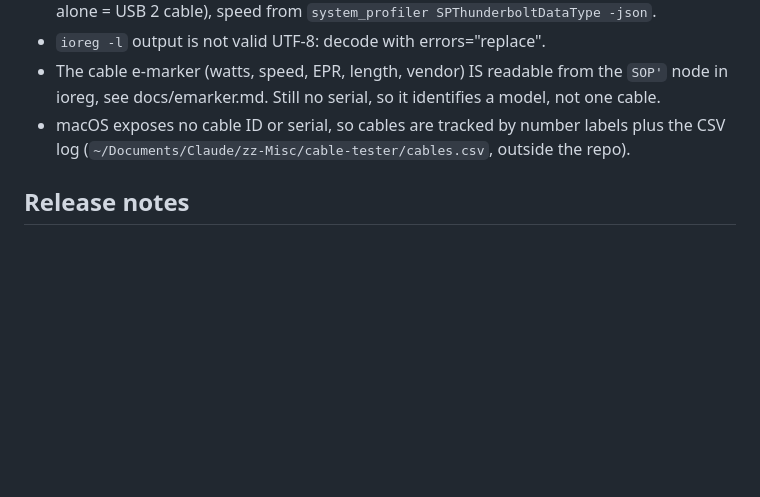
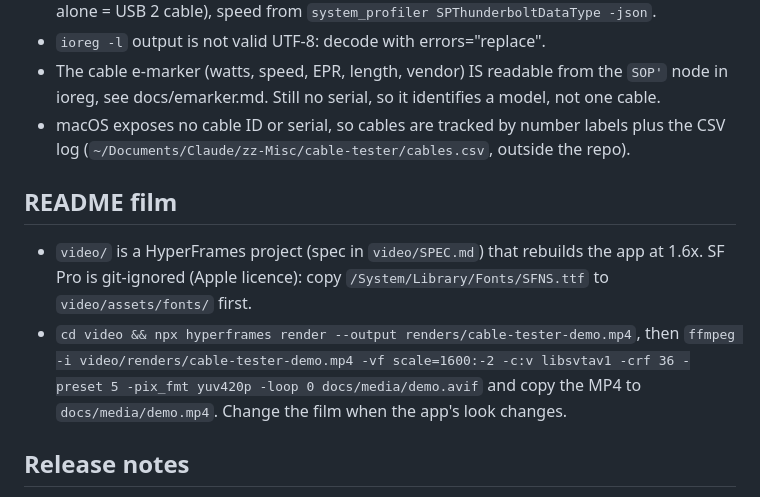
Before and after one commit to Maxaubert/Cable-Tester, a Markdown page: CLAUDE.md, the part around the change. GitHub-like rendering; blank space fills up the shorter version.

```diff
--- a/CLAUDE.md
+++ b/CLAUDE.md
@@ -29,6 +29,13 @@ the overview; docs/app-spec-and-plan.md is the spec; docs/emarker.md the chip fi
 - macOS exposes no cable ID or serial, so cables are tracked by number labels plus the CSV log
   (`~/Documents/Claude/zz-Misc/cable-tester/cables.csv`, outside the repo).
 
+## README film
+- `video/` is a HyperFrames project (spec in `video/SPEC.md`) that rebuilds the app at 1.6x. SF Pro is
+  git-ignored (Apple licence): copy `/System/Library/Fonts/SFNS.ttf` to `video/assets/fonts/` first.
+- `cd video && npx hyperframes render --output renders/cable-tester-demo.mp4`, then
+  `ffmpeg -i video/renders/cable-tester-demo.mp4 -vf scale=1600:-2 -c:v libsvtav1 -crf 36 -preset 5 -pix_fmt yuv420p -loop 0 docs/media/demo.avif`
+  and copy the MP4 to `docs/media/demo.mp4`. Change the film when the app's look changes.
+
 ## Release notes
 - `scripts/release.sh [--notes notes.md] [--dry-run]` signs Sparkle's helpers inside out, notarizes app and
   DMG, publishes to cable-tester-releases and prepends the item to its appcast.xml. Xcode alone signs
```
Also changed, not shown: README.md (+13 -6 lines), video/AGENTS.md (added, +116 -0 lines), video/CLAUDE.md (added, +116 -0 lines), video/README.md (added, +10 -0 lines), video/SPEC.md (added, +49 -0 lines), docs/media/demo-poster.png (added), 13 other files.
